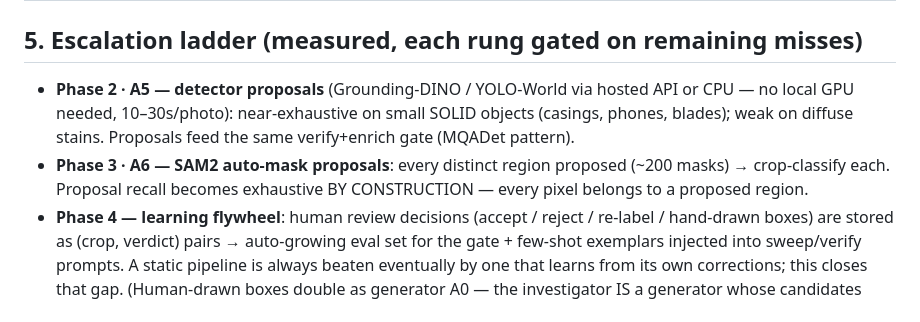
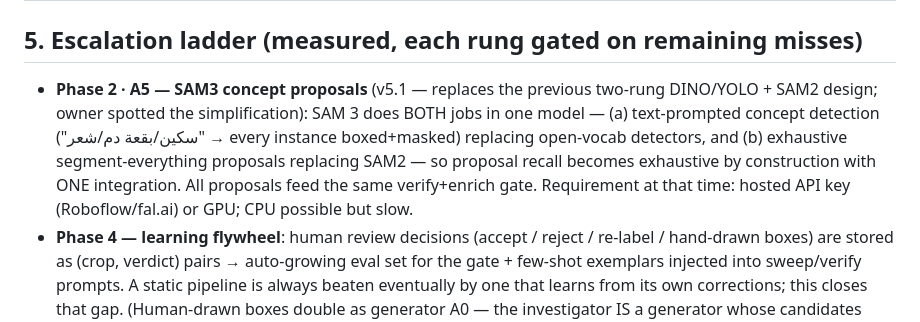
Before and after one commit to UsoguiH/Crime-qwen-, a Markdown page: docs/PLAN_RECALL_PIPELINE.md, the part around the change. Drawn GitHub-style.

Commit message:
Plan v5.1: SAM3 collapses phase 2+3 into one rung (owner's catch)
Co-Authored-By: Claude Fable 5 <noreply@anthropic.com>

```diff
--- a/docs/PLAN_RECALL_PIPELINE.md
+++ b/docs/PLAN_RECALL_PIPELINE.md
@@ -193,13 +193,15 @@ Run the eval gate (PR-5) — all must hold on 2/2 consecutive runs:
 | Checkpoint/resume mid-frame | Unchanged: frame-level checkpointing; a resumed frame reruns all stages (idempotent — dedup absorbs repeats) |
 
 ## 5. Escalation ladder (measured, each rung gated on remaining misses)
-- **Phase 2 · A5 — detector proposals** (Grounding-DINO / YOLO-World via
-  hosted API or CPU — no local GPU needed, 10–30s/photo): near-exhaustive
-  on small SOLID objects (casings, phones, blades); weak on diffuse
-  stains. Proposals feed the same verify+enrich gate (MQADet pattern).
-- **Phase 3 · A6 — SAM2 auto-mask proposals**: every distinct region
-  proposed (~200 masks) → crop-classify each. Proposal recall becomes
-  exhaustive BY CONSTRUCTION — every pixel belongs to a proposed region.
+- **Phase 2 · A5 — SAM3 concept proposals** (v5.1 — replaces the previous
+  two-rung DINO/YOLO + SAM2 design; owner spotted the simplification):
+  SAM 3 does BOTH jobs in one model — (a) text-prompted concept
+  detection ("سكين/بقعة دم/شعر" → every instance boxed+masked) replacing
+  open-vocab detectors, and (b) exhaustive segment-everything proposals
+  replacing SAM2 — so proposal recall becomes exhaustive by construction
+  with ONE integration. All proposals feed the same verify+enrich gate.
+  Requirement at that time: hosted API key (Roboflow/fal.ai) or GPU;
+  CPU possible but slow.
 - **Phase 4 — learning flywheel**: human review decisions (accept /
   reject / re-label / hand-drawn boxes) are stored as (crop, verdict)
   pairs → auto-growing eval set for the gate + few-shot exemplars
```
